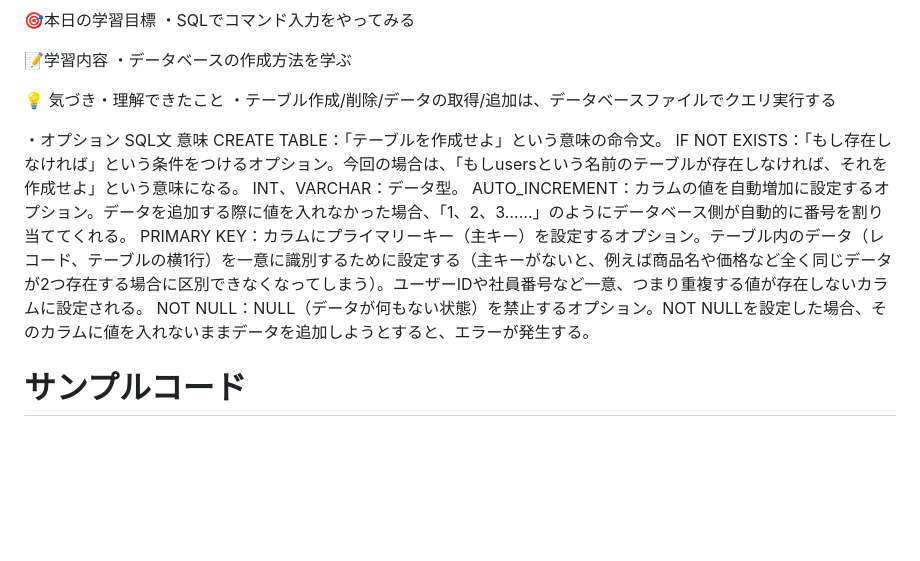
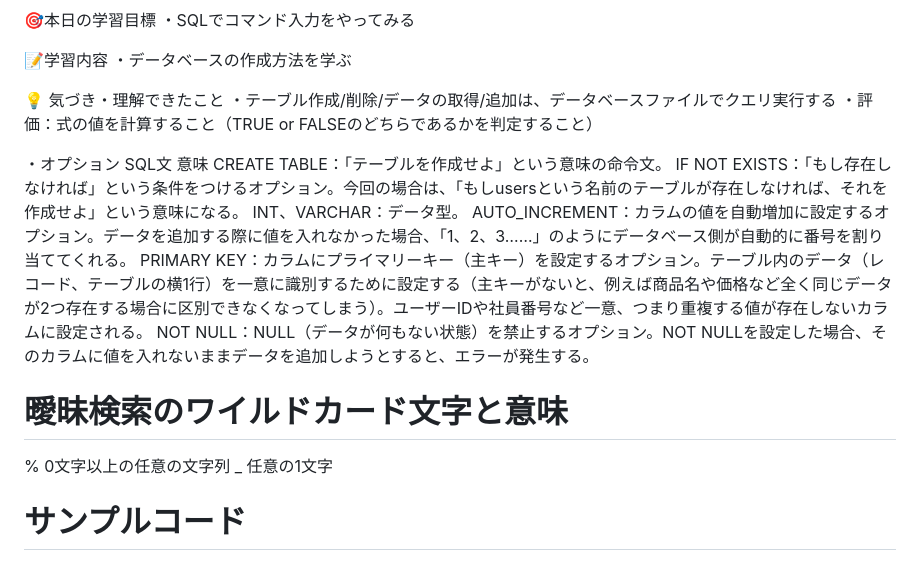
Before and after one commit to atakuya-12915/js-daily-log-2025, a Markdown page: 0621/README.md, the part around the change printed below. Rendered like a GitHub page; blank space fills up the shorter version.

```diff
--- a/0621/README.md
+++ b/0621/README.md
@@ -20,6 +20,7 @@
 
 💡 気づき・理解できたこと
 ・テーブル作成/削除/データの取得/追加は、データベースファイルでクエリ実行する
+・評価：式の値を計算すること（TRUE or FALSEのどちらであるかを判定すること）
 
 ・オプション
   SQL文	        意味
@@ -29,6 +30,10 @@ INT、VARCHAR：データ型。
 AUTO_INCREMENT：カラムの値を自動増加に設定するオプション。データを追加する際に値を入れなかった場合、「1、2、3……」のようにデータベース側が自動的に番号を割り当ててくれる。
 PRIMARY KEY：カラムにプライマリーキー（主キー）を設定するオプション。テーブル内のデータ（レコード、テーブルの横1行）を一意に識別するために設定する（主キーがないと、例えば商品名や価格など全く同じデータが2つ存在する場合に区別できなくなってしまう）。ユーザーIDや社員番号など一意、つまり重複する値が存在しないカラムに設定される。
 NOT NULL：NULL（データが何もない状態）を禁止するオプション。NOT NULLを設定した場合、そのカラムに値を入れないままデータを追加しようとすると、エラーが発生する。
+
+# 曖昧検索のワイルドカード文字と意味
+%	    0文字以上の任意の文字列
+_	    任意の1文字
 
 # サンプルコード
 1. データベース・テーブルの作成（CREATE文）
```
Also changed, not shown: other parts of 0621/README.md (+76 -0 lines).
